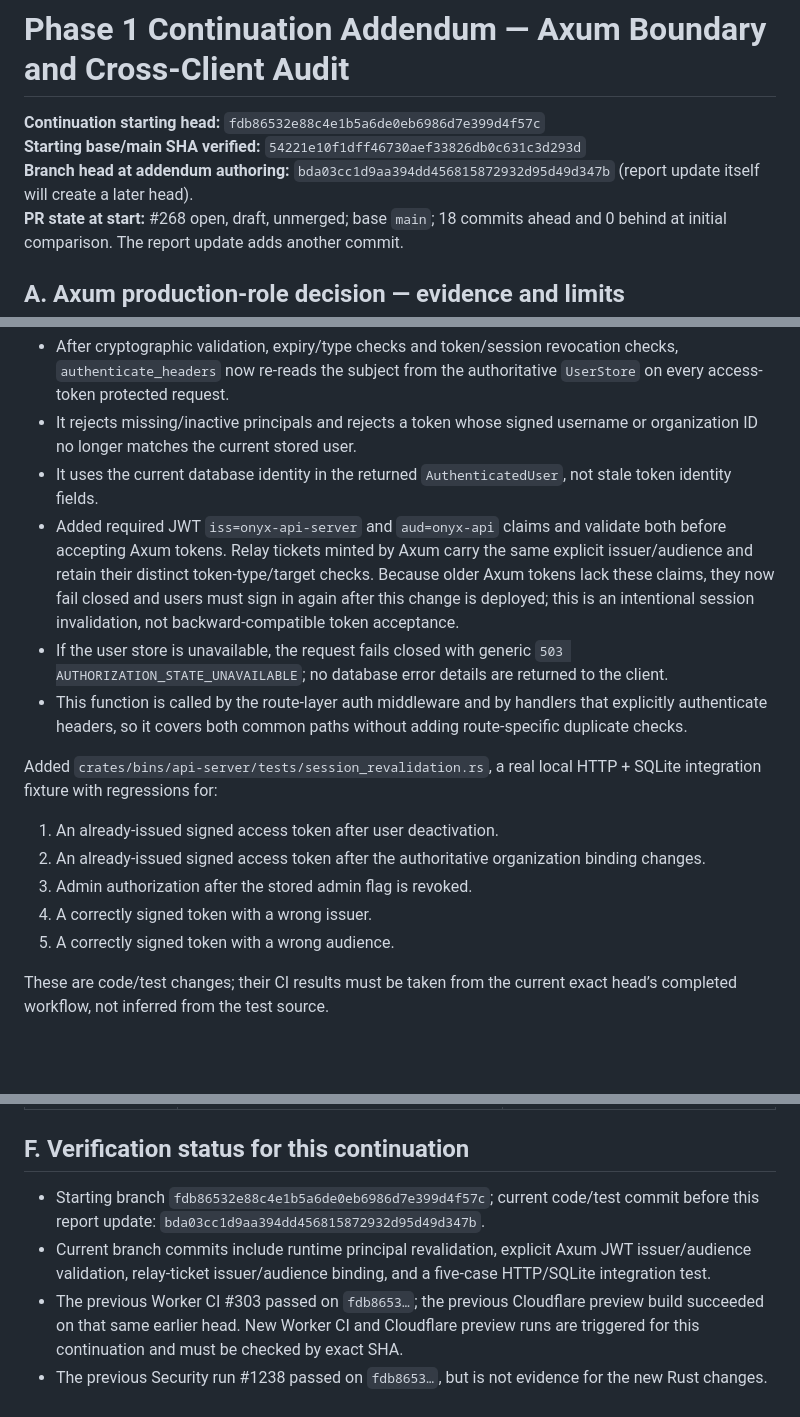
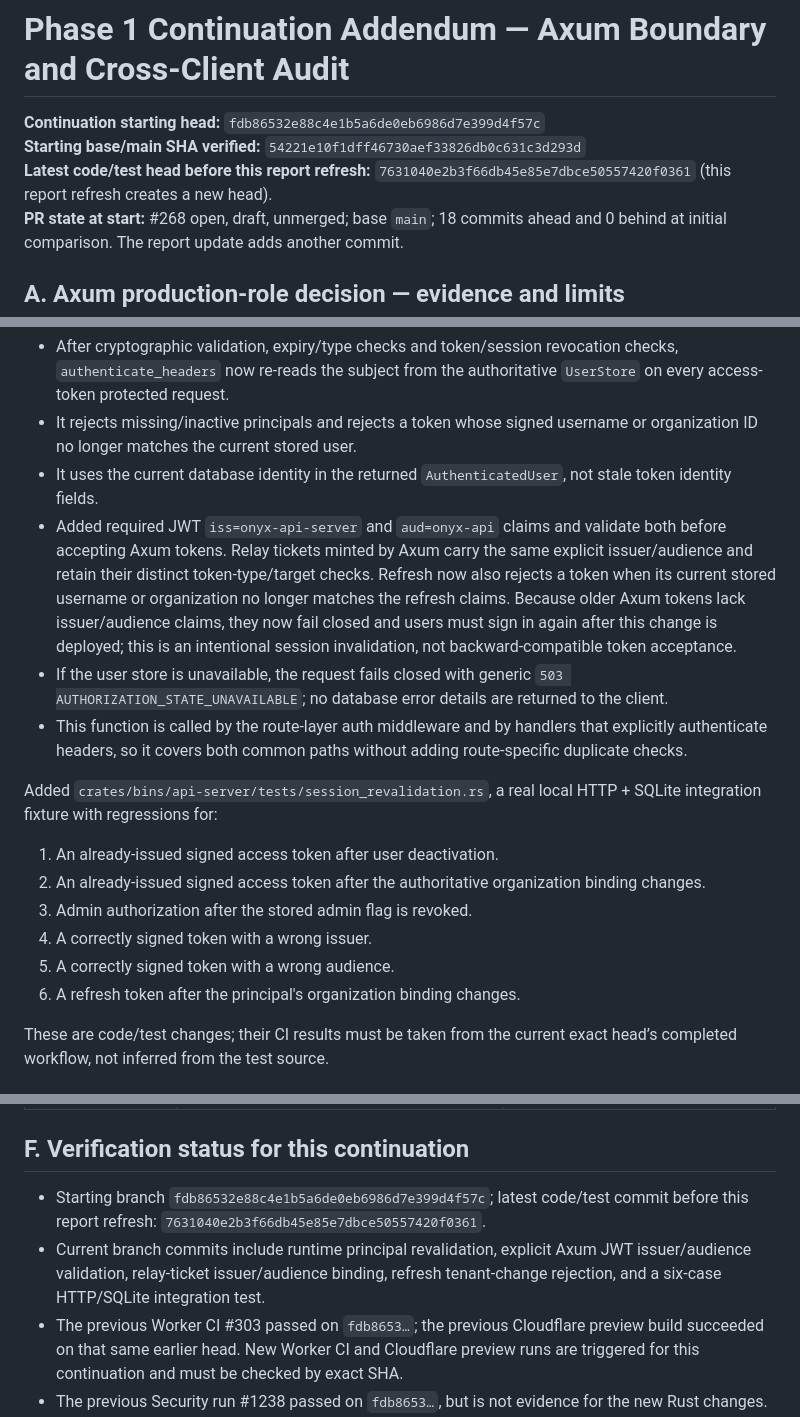
Before and after one commit to SMozaff/Onyx-Framework, a Markdown page: ONYX_PHASE_1_REPORT.md, 3 parts joined by grey strips. Drawn GitHub-style; blank space fills up the shorter version.

Commit message:
docs(security): refine Axum contract and current-head evidence

```diff
--- a/ONYX_PHASE_1_REPORT.md
+++ b/ONYX_PHASE_1_REPORT.md
@@ -176,7 +176,7 @@ At the time of this evidence refresh, full CI run #1695 and Security run #1237 f
 
 **Continuation starting head:** `fdb86532e88c4e1b5a6de0eb6986d7e399d4f57c`
 **Starting base/main SHA verified:** `54221e10f1dff46730aef33826db0c631c3d293d`
-**Branch head at addendum authoring:** `bda03cc1d9aa394dd456815872932d95d49d347b` (report update itself will create a later head).
+**Latest code/test head before this report refresh:** `7631040e2b3f66db45e85e7dbce50557420f0361` (this report refresh creates a new head).
 **PR state at start:** #268 open, draft, unmerged; base `main`; 18 commits ahead and 0 behind at initial comparison. The report update adds another commit.
 
 ## A. Axum production-role decision — evidence and limits
@@ -205,7 +205,7 @@ Changed `crates/bins/api-server/src/routes/mod.rs`:
 - After cryptographic validation, expiry/type checks and token/session revocation checks, `authenticate_headers` now re-reads the subject from the authoritative `UserStore` on every access-token protected request.
 - It rejects missing/inactive principals and rejects a token whose signed username or organization ID no longer matches the current stored user.
 - It uses the current database identity in the returned `AuthenticatedUser`, not stale token identity fields.
-- Added required JWT `iss=onyx-api-server` and `aud=onyx-api` claims and validate both before accepting Axum tokens. Relay tickets minted by Axum carry the same explicit issuer/audience and retain their distinct token-type/target checks. Because older Axum tokens lack these claims, they now fail closed and users must sign in again after this change is deployed; this is an intentional session invalidation, not backward-compatible token acceptance.
+- Added required JWT `iss=onyx-api-server` and `aud=onyx-api` claims and validate both before accepting Axum tokens. Relay tickets minted by Axum carry the same explicit issuer/audience and retain their distinct token-type/target checks. Refresh now also rejects a token when its current stored username or organization no longer matches the refresh claims. Because older Axum tokens lack issuer/audience claims, they now fail closed and users must sign in again after this change is deployed; this is an intentional session invalidation, not backward-compatible token acceptance.
 - If the user store is unavailable, the request fails closed with generic `503 AUTHORIZATION_STATE_UNAVAILABLE`; no database error details are returned to the client.
 - This function is called by the route-layer auth middleware and by handlers that explicitly authenticate headers, so it covers both common paths without adding route-specific duplicate checks.
 
@@ -215,6 +215,7 @@ Added `crates/bins/api-server/tests/session_revalidation.rs`, a real local HTTP
 3. Admin authorization after the stored admin flag is revoked.
 4. A correctly signed token with a wrong issuer.
 5. A correctly signed token with a wrong audience.
+6. A refresh token after the principal's organization binding changes.
 
 These are code/test changes; their CI results must be taken from the current exact head’s completed workflow, not inferred from the test source.
 
@@ -258,8 +259,8 @@ The shared protected-router middleware calls `authenticate_headers`; the fix the
 
 ## F. Verification status for this continuation
 
-- Starting branch `fdb86532e88c4e1b5a6de0eb6986d7e399d4f57c`; current code/test commit before this report update: `bda03cc1d9aa394dd456815872932d95d49d347b`.
-- Current branch commits include runtime principal revalidation, explicit Axum JWT issuer/audience validation, relay-ticket issuer/audience binding, and a five-case HTTP/SQLite integration test.
+- Starting branch `fdb86532e88c4e1b5a6de0eb6986d7e399d4f57c`; latest code/test commit before this report refresh: `7631040e2b3f66db45e85e7dbce50557420f0361`.
+- Current branch commits include runtime principal revalidation, explicit Axum JWT issuer/audience validation, relay-ticket issuer/audience binding, refresh tenant-change rejection, and a six-case HTTP/SQLite integration test.
 - The previous Worker CI #303 passed on `fdb8653…`; the previous Cloudflare preview build succeeded on that same earlier head. New Worker CI and Cloudflare preview runs are triggered for this continuation and must be checked by exact SHA.
 - The previous Security run #1238 passed on `fdb8653…`, but is not evidence for the new Rust changes.
 - At this point, the current-head full CI / Security / Worker / preview outcomes are pending or running. No current-head Rust test, formatting, lint, or full-suite pass is claimed until the completed logs are read. This assistant did not execute a local checkout/working-tree test run.
```
Also changed, not shown: other parts of ONYX_PHASE_1_REPORT.md (+1 -1 lines).
